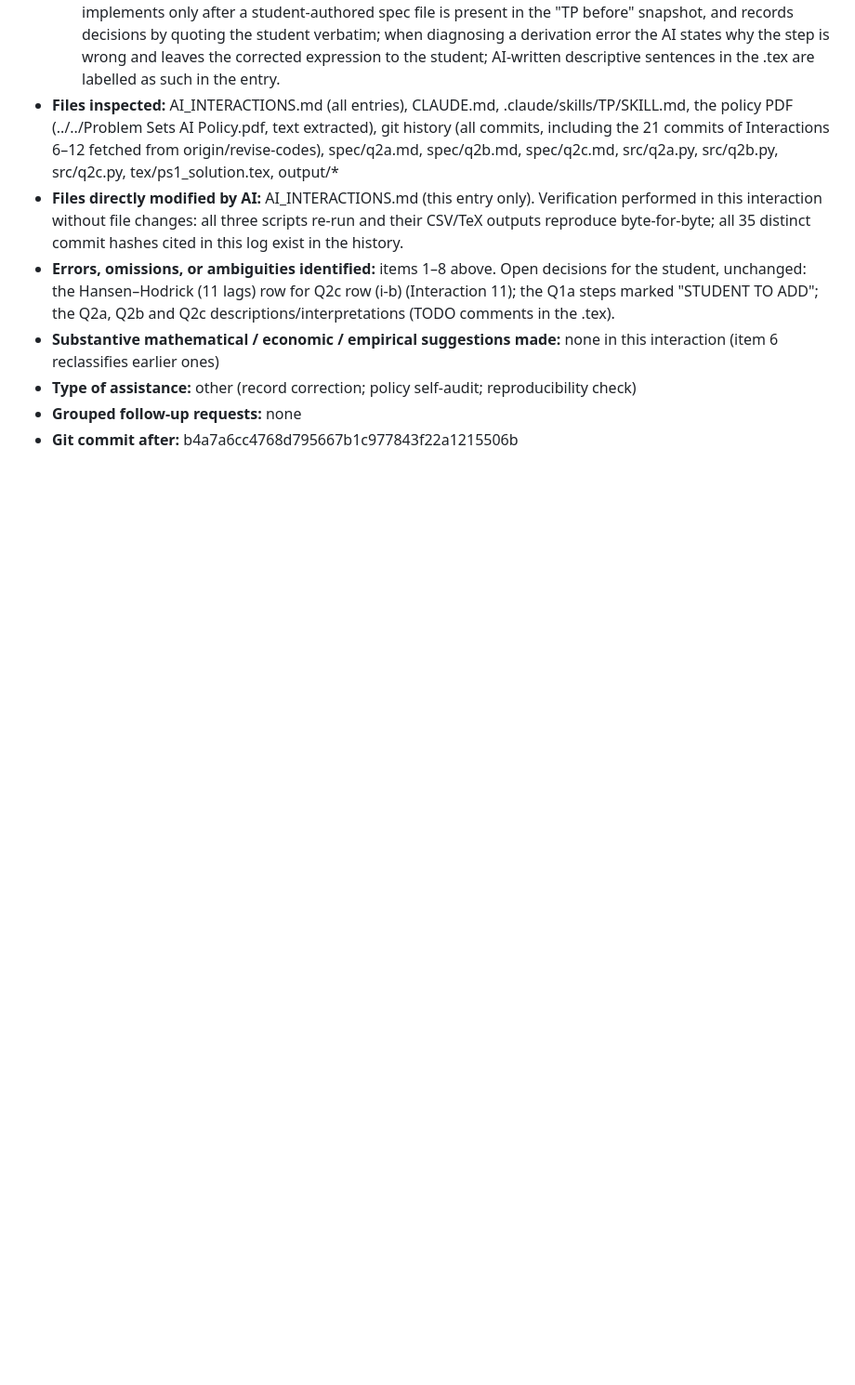
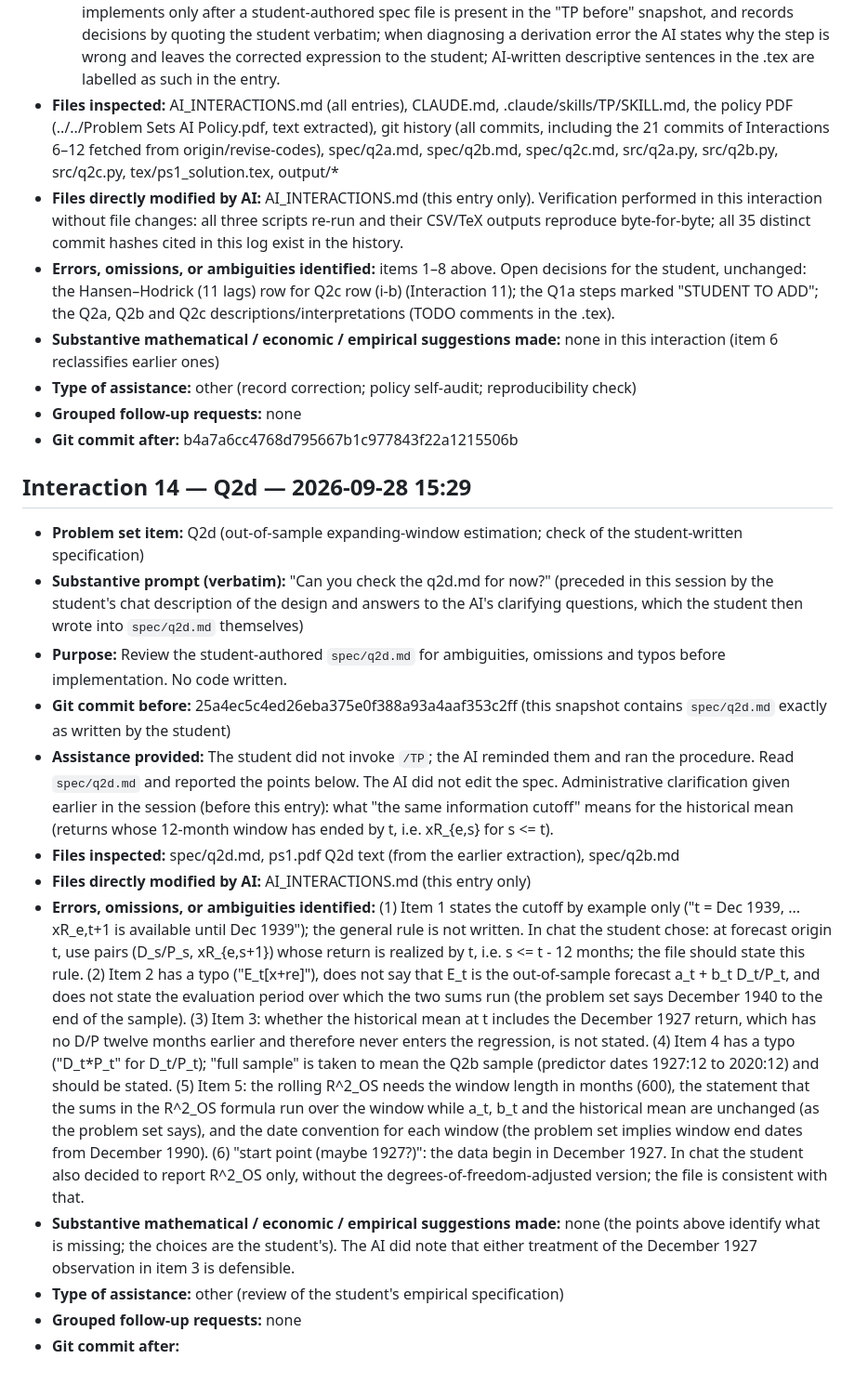
Before and after one commit to Joon1Bae/AP-PS1, a Markdown page: AI_INTERACTIONS.md, the part around the change. Shown at 93% size. GitHub-like rendering; blank space fills up the shorter version.

Commit message:
TP after: Q2d - spec check reported, no files changed

```diff
--- a/AI_INTERACTIONS.md
+++ b/AI_INTERACTIONS.md
@@ -270,3 +270,18 @@ I'll pass my explanation for now."
 - **Type of assistance:** other (record correction; policy self-audit; reproducibility check)
 - **Grouped follow-up requests:** none
 - **Git commit after:** b4a7a6cc4768d795667b1c977843f22a1215506b
+
+## Interaction 14 — Q2d — 2026-09-28 15:29
+
+- **Problem set item:** Q2d (out-of-sample expanding-window estimation; check of the student-written specification)
+- **Substantive prompt (verbatim):** "Can you check the q2d.md for now?" (preceded in this session by the student's chat description of the design and answers to the AI's clarifying questions, which the student then wrote into `spec/q2d.md` themselves)
+- **Purpose:** Review the student-authored `spec/q2d.md` for ambiguities, omissions and typos before implementation. No code written.
+- **Git commit before:** 25a4ec5c4ed26eba375e0f388a93a4aaf353c2ff (this snapshot contains `spec/q2d.md` exactly as written by the student)
+- **Assistance provided:** The student did not invoke `/TP`; the AI reminded them and ran the procedure. Read `spec/q2d.md` and reported the points below. The AI did not edit the spec. Administrative clarification given earlier in the session (before this entry): what "the same information cutoff" means for the historical mean (returns whose 12-month window has ended by t, i.e. xR_{e,s} for s <= t).
+- **Files inspected:** spec/q2d.md, ps1.pdf Q2d text (from the earlier extraction), spec/q2b.md
+- **Files directly modified by AI:** AI_INTERACTIONS.md (this entry only)
+- **Errors, omissions, or ambiguities identified:** (1) Item 1 states the cutoff by example only ("t = Dec 1939, ... xR_e,t+1 is available until Dec 1939"); the general rule is not written. In chat the student chose: at forecast origin t, use pairs (D_s/P_s, xR_{e,s+1}) whose return is realized by t, i.e. s <= t - 12 months; the file should state this rule. (2) Item 2 has a typo ("E_t[x+re]"), does not say that E_t is the out-of-sample forecast a_t + b_t D_t/P_t, and does not state the evaluation period over which the two sums run (the problem set says December 1940 to the end of the sample). (3) Item 3: whether the historical mean at t includes the December 1927 return, which has no D/P twelve months earlier and therefore never enters the regression, is not stated. (4) Item 4 has a typo ("D_t*P_t" for D_t/P_t); "full sample" is taken to mean the Q2b sample (predictor dates 1927:12 to 2020:12) and should be stated. (5) Item 5: the rolling R^2_OS needs the window length in months (600), the statement that the sums in the R^2_OS formula run over the window while a_t, b_t and the historical mean are unchanged (as the problem set says), and the date convention for each window (the problem set implies window end dates from December 1990). (6) "start point (maybe 1927?)": the data begin in December 1927. In chat the student also decided to report R^2_OS only, without the degrees-of-freedom-adjusted version; the file is consistent with that.
+- **Substantive mathematical / economic / empirical suggestions made:** none (the points above identify what is missing; the choices are the student's). The AI did note that either treatment of the December 1927 observation in item 3 is defensible.
+- **Type of assistance:** other (review of the student's empirical specification)
+- **Grouped follow-up requests:** none
+- **Git commit after:** <pending>
```
